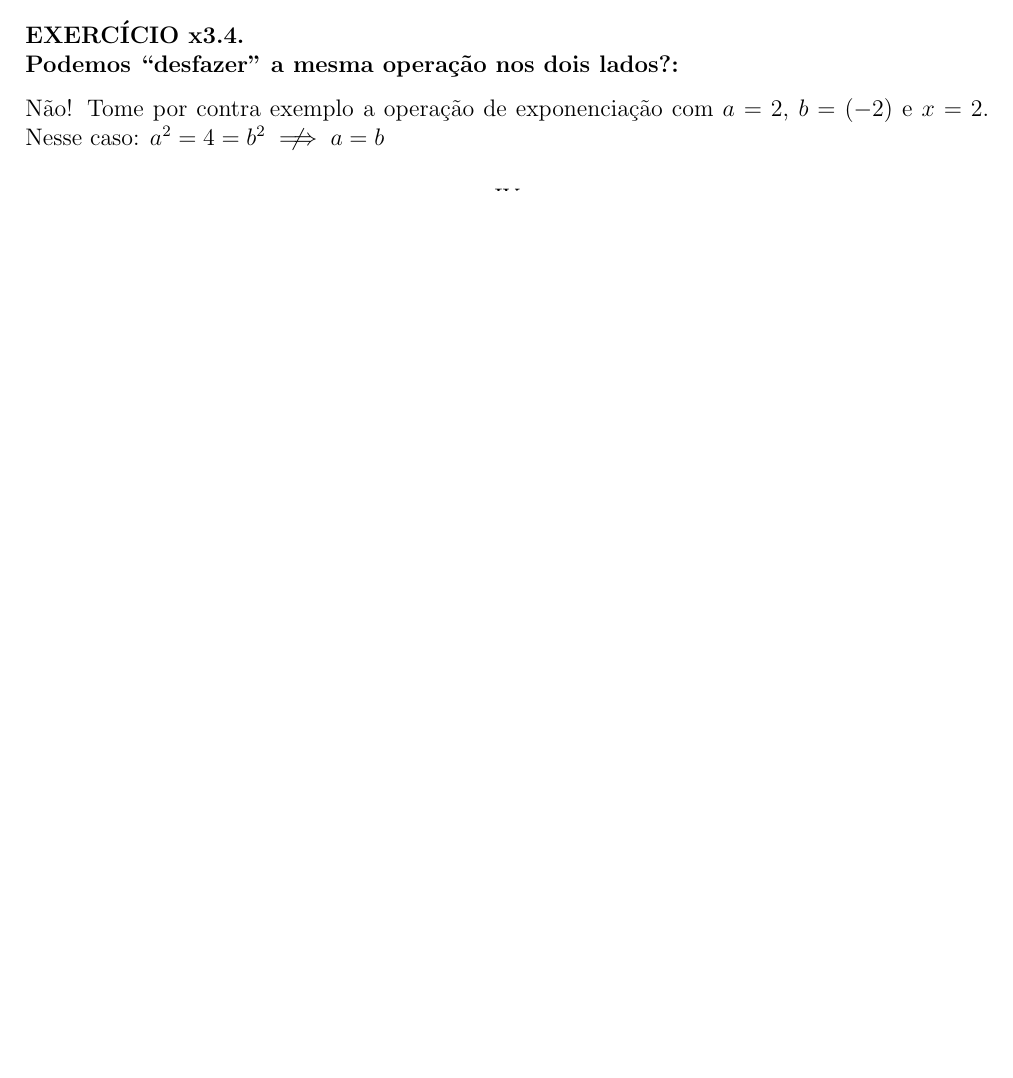
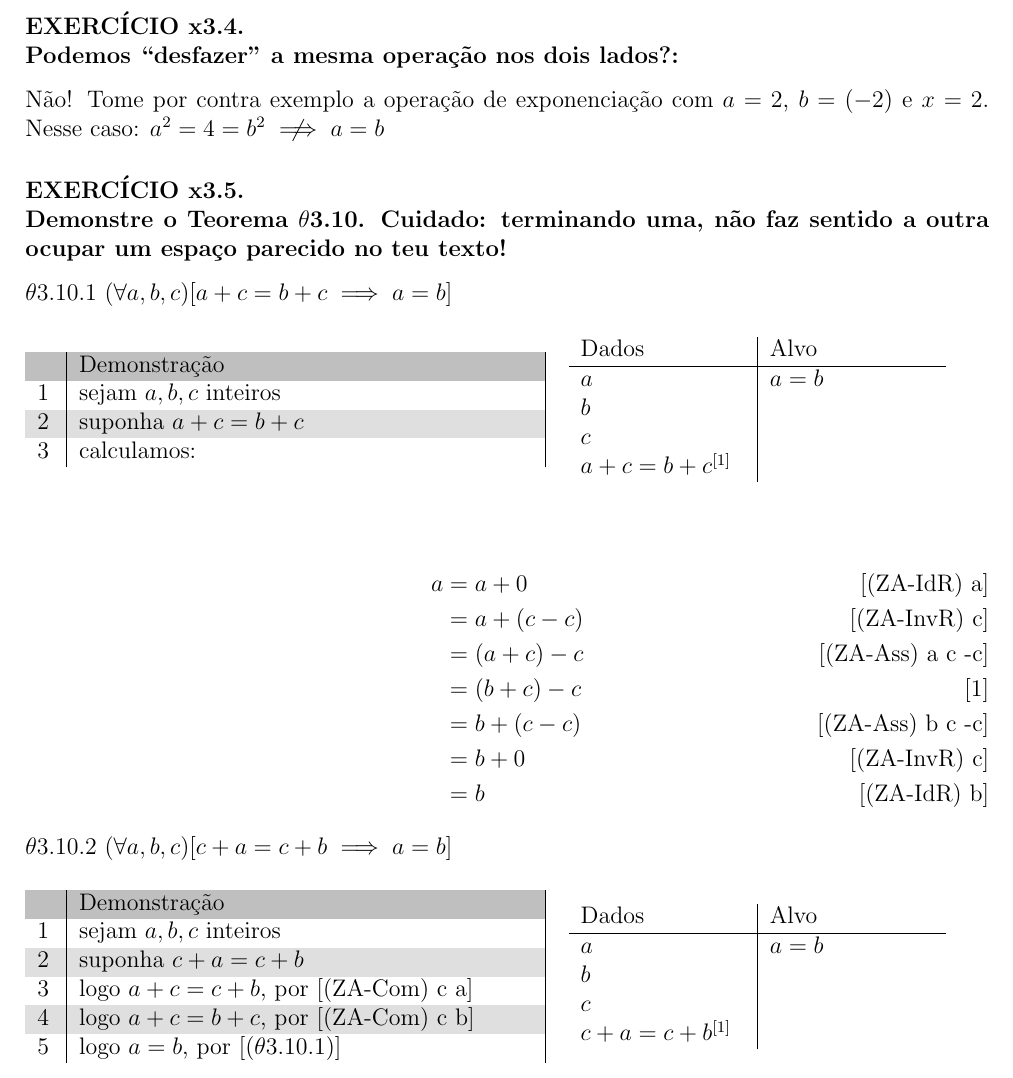
Before and after one commit to lucasarruda12/FMC01-2023.2, a LaTeX problem sheet (Homework/2023-09-04.tex): part of page 4 of 4 before the commit and part of page 5 of 5 after it, cut so that both start at the same text, the shorter picture padded with empty space. Compiled offline with pdfLaTeX.

Commit message:
HW (04/09) - x3.5

```diff
--- a/Homework/2023-09-04.tex
+++ b/Homework/2023-09-04.tex
@@ -373,5 +373,53 @@ inteiro nos dois lados duma equação (pelo mesmo lado), já que a operação bi
 Podemos “desfazer” a mesma operação nos dois lados?:}
 Não! Tome por contra exemplo a operação de exponenciação com $a=2$, $b=(-2)$ e $x = 2$. Nesse caso: $a^2 = 4 = b^2 \centernot\implies a = b$
 %
+\subsubsection*{EXERCÍCIO x3.5. \\
+Demonstre o Teorema $\theta$3.10. Cuidado: terminando uma, não faz sentido a outra ocupar
+um espaço parecido no teu texto!}
+%
+$\theta 3.10.1~(\forall a, b, c)[ a + c = b + c \implies a = b ]$
+%
+\begin{table}[H]
+  \begin{dem}
+    \linha{sejam $a, b, c$ inteiros}
+    \linha{suponha $a + c = b + c$}
+    \linha{calculamos:}
+  \end{dem}
+  \begin{alvodados}
+    \cmnt{$a$}{$a = b$}
+    \cmnt{$b$}{}
+    \cmnt{$c$}{}
+    \cmnt{$a + c = b + c^{[1]}$}{}
+  \end{alvodados}
+\end{table}
+%
+\begin{align*}
+  a &= a + 0 \tag*{[(ZA-IdR) a]}\\
+  & = a + (c - c) \tag*{[(ZA-InvR) c]}\\
+  &= (a + c) - c \tag*{[(ZA-Ass) a c -c]}\\
+  &= (b + c) - c \tag*{[1]}\\
+  &= b + (c - c) \tag*{[(ZA-Ass) b c -c]}\\
+  &= b + 0 \tag*{[(ZA-InvR) c]}\\
+  &= b \tag*{[(ZA-IdR) b]}
+\end{align*}
+%
+$\theta 3.10.2~(\forall a, b, c)[ c + a = c + b \implies a = b ]$
+%
+\begin{table}[H]
+  \begin{dem}
+    \linha{sejam $a, b, c$ inteiros}
+    \linha{suponha $c + a = c + b$}
+    \linha{logo $a + c = c + b$, por [(ZA-Com) c a]}
+    \linha{logo $a + c = b + c$, por [(ZA-Com) c b]}
+    \linha{logo $a = b$, por [($\theta 3.10.1$)]}
+  \end{dem}
+  \begin{alvodados}
+    \cmnt{$a$}{$a = b$}
+    \cmnt{$b$}{}
+    \cmnt{$c$}{}
+    \cmnt{$c + a = c + b^{[1]}$}{}
+  \end{alvodados}
+\end{table}
+%
 
 \end{document}
```
